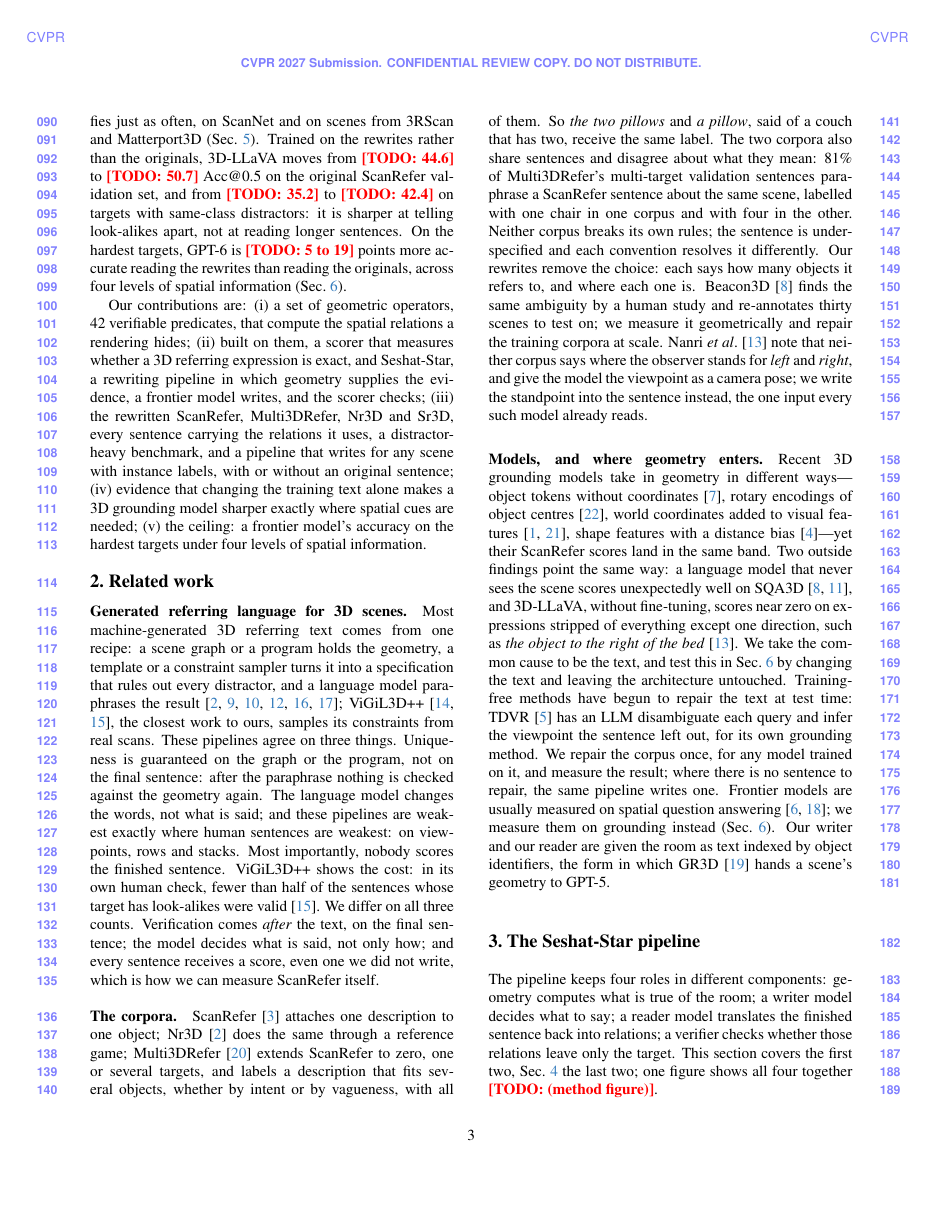
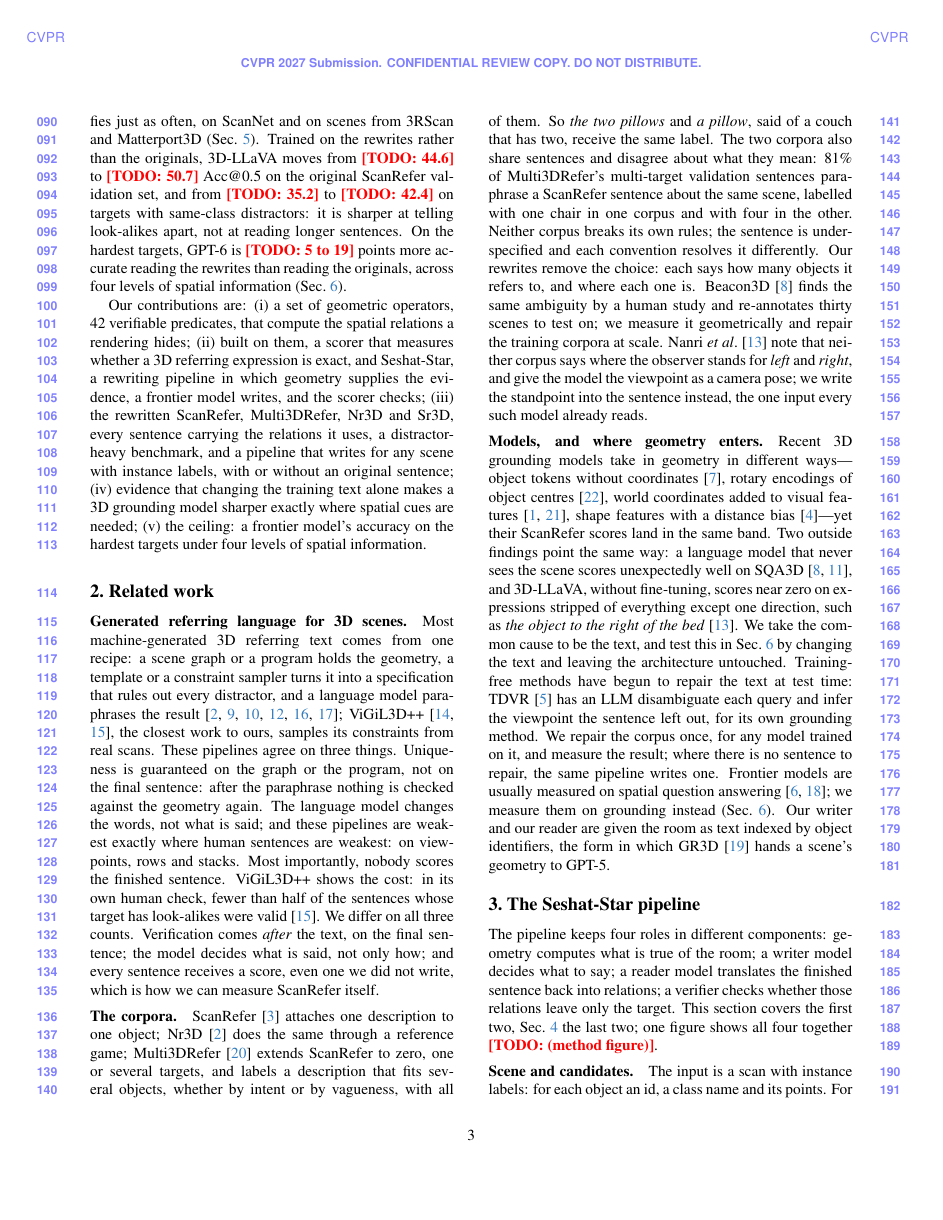
Before and after one commit to sujiez/Seshat-Star-paper, a LaTeX paper (main.tex, which reads preamble.tex): page 3 of 7. Compiled offline with pdfLaTeX.

Commit message:
preamble: \paragraph 0.5em rigid + \parskip 0pt (match Strict/Evidence)
Co-authored-by: Cursor <cursoragent@cursor.com>

```diff
--- a/preamble.tex
+++ b/preamble.tex
@@ -48,16 +48,17 @@
 % \usepackage{microtype}
 
 %%
-%% Uniform run-in \paragraph gaps.
-%% Default article beforeskip is 3.25ex plus 1ex — the stretch made "Models, ..." look
-%% ~2.5 lines while a later "Writer." looked ~1 line. Target: the midpoint, rigid
-%% (no plus/minus) so every \paragraph matches. Keep @startsection run-in semantics.
-%% (Do not use the kit's \vspace{.5em}\textbf{#1.} form: our titles already end with
-%% a period.) Do not edit cvpr.sty (RED_FILE §1.3).
+%% Uniform run-in \paragraph gaps (match "Strict and lenient." / "Evidence.").
+%% Default article beforeskip is 3.25ex plus 1ex, and \parskip is 0pt plus 1pt;
+%% under twocolumn \flushbottom that stretch made "Models, ..." / "The corpora."
+%% look much wider than mid-column heads. Rigid skip + rigid \parskip. Keep
+%% @startsection run-in semantics. (Not the kit's \textbf{#1.} form: titles
+%% already end with a period.) Do not edit cvpr.sty (RED_FILE §1.3).
 %%
+\setlength{\parskip}{0pt}
 \makeatletter
 \renewcommand{\paragraph}{\@startsection{paragraph}{4}{\z@}%
-  {1.15em}%
+  {0.5em}%
   {-1em}%
   {\normalfont\normalsize\bfseries}}
 \makeatother
```
